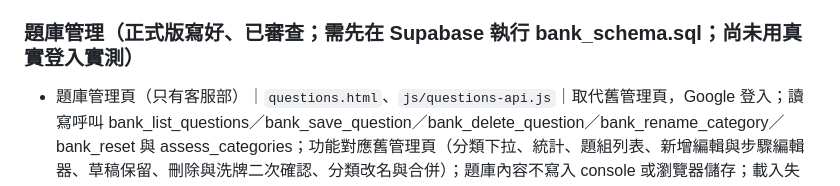
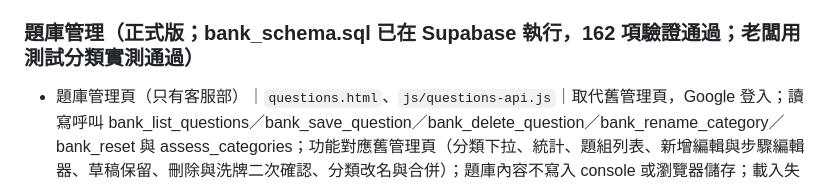
Before and after one commit to ching1927/sales-assessment, a Markdown page: FEATURES.md, the part around the change. GitHub-like rendering.

```diff
--- a/FEATURES.md
+++ b/FEATURES.md
@@ -34,7 +34,7 @@
 - 成績單（所有已開通角色）｜`reports.html`｜客服部看完整內容並可作廢；主管看已送出的精簡版；店長只看自己門市已送出的精簡版；精簡版含附圖，不含備註文字、題組名稱、步驟、考點
 - 導覽統一（現含 `backoffice.html`、`accounts.html`，導覽已加入「考核後台」）｜`roster.html`、`assess.html`、`reports.html`｜頁首「進行考核」（只有客服部，實心藍膠囊）、「成績單」「人員名冊」（淡藍膠囊）、登出（灰色小字）；身分資訊（信箱與角色標籤，灰色邊框方塊）與導覽之間有分隔線，手機上導覽自成一行；名冊頁標題為「貳輪嶼官方LINE訊息回覆人員名冊」；客服部另有「帳號管理」淡藍膠囊（accounts.html 頁首導覽同款）
 
-### 題庫管理（正式版寫好、已審查；需先在 Supabase 執行 bank_schema.sql；尚未用真實登入實測）
+### 題庫管理（正式版；bank_schema.sql 已在 Supabase 執行，162 項驗證通過；老闆用測試分類實測通過）
 
 - 題庫管理頁（只有客服部）｜`questions.html`、`js/questions-api.js`｜取代舊管理頁，Google 登入；讀寫呼叫 bank_list_questions／bank_save_question／bank_delete_question／bank_rename_category／bank_reset 與 assess_categories；功能對應舊管理頁（分類下拉、統計、題組列表、新增編輯與步驟編輯器、草稿保留、刪除與洗牌二次確認、分類改名與合併）；題庫內容不寫入 console 或瀏覽器儲存；載入失敗時停用表單與洗牌
 - 導覽「題庫管理」｜`roster.html`、`assess.html`、`reports.html`、`accounts.html`、`backoffice.html`｜只有客服部看得到，放在「帳號管理」之後
```
Also changed, not shown: 進度紀錄.md (+7 -1 lines).
